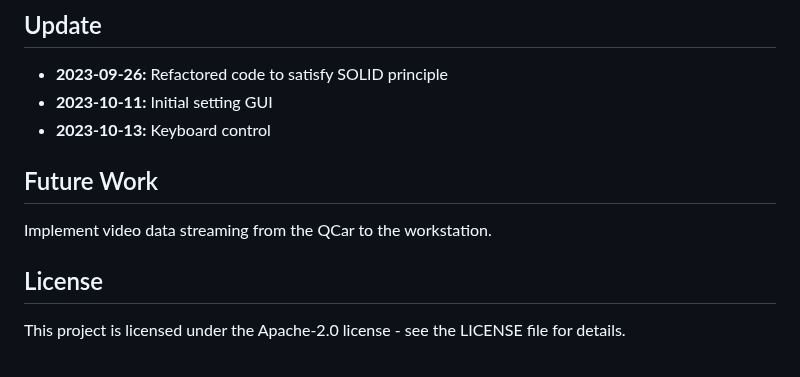
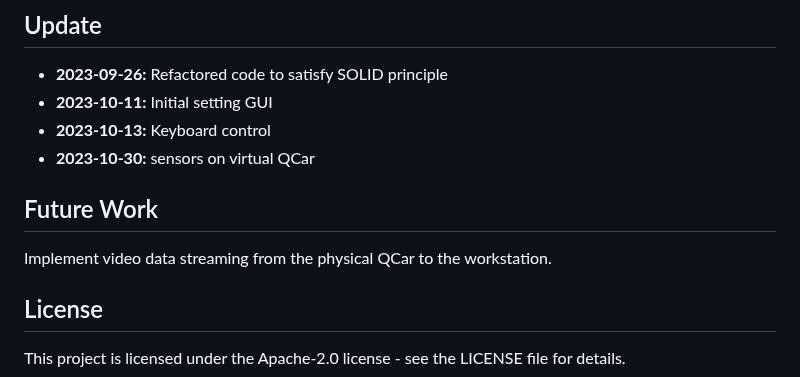
Before and after one commit to leidZhang/QCar-Remote-Control, a Markdown page: README.md, the part around the change. GitHub-like rendering.

```diff
--- a/README.md
+++ b/README.md
@@ -90,8 +90,9 @@ For Logitech steering wheel controller
 - <b>2023-09-26:</b> Refactored code to satisfy SOLID principle
 - <b>2023-10-11:</b> Initial setting GUI
 - <b>2023-10-13:</b> Keyboard control
+- <b>2023-10-30:</b> sensors on virtual QCar
 ## Future Work
-Implement video data streaming from the QCar to the workstation.
+Implement video data streaming from the physical QCar to the workstation.
 
 ## License
 This project is licensed under the Apache-2.0 license - see the LICENSE file for details.
```
